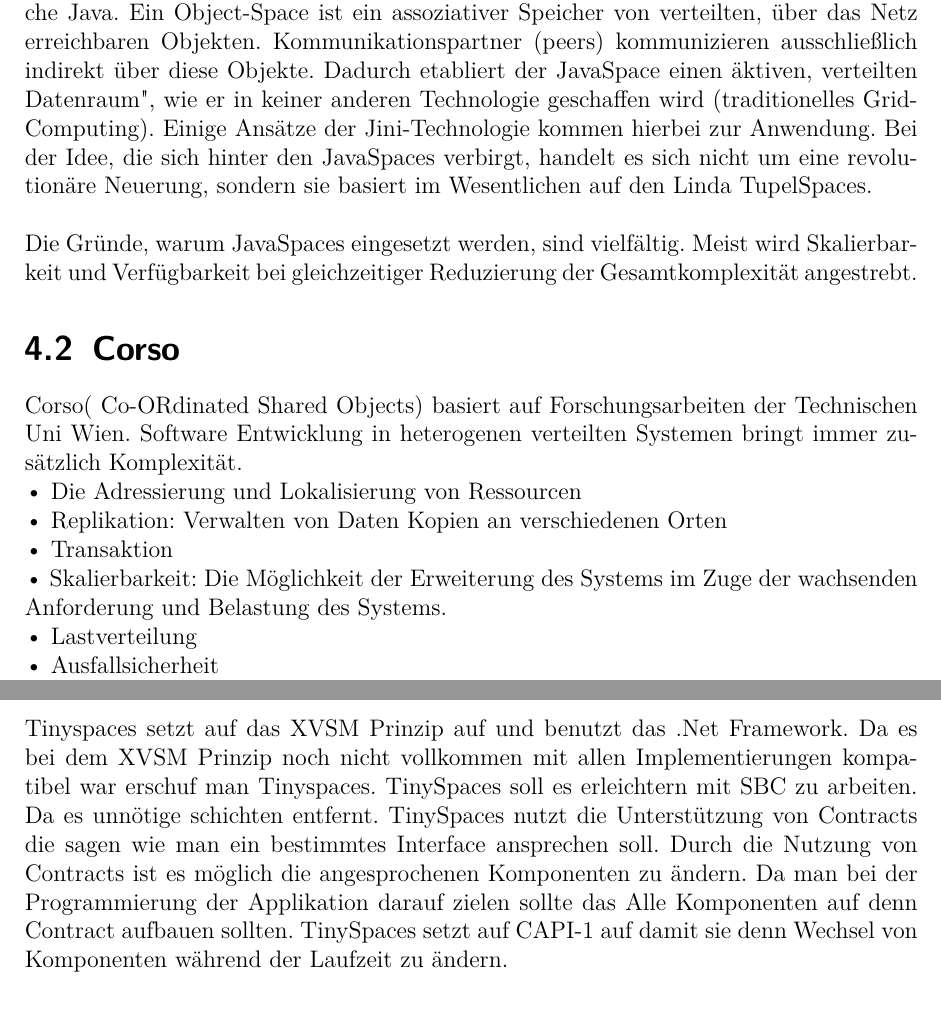
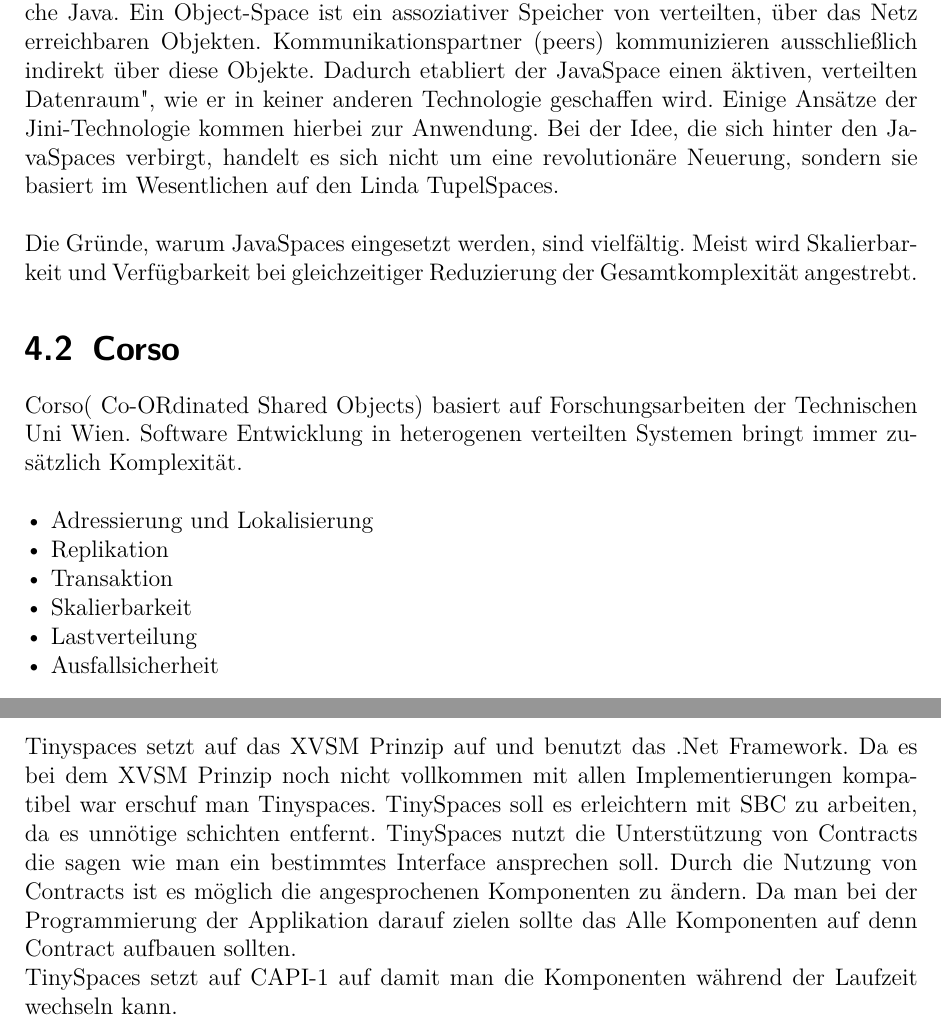
Before and after one commit to traxl/sbcAusarbeitung, a LaTeX document (SBC_Ausarbeitung_Dimitrijevic_Traxler.tex): two parts of pages 15 and 17 of 20, joined at a grey line, cut so that both start at the same text. Compiled offline with pdfLaTeX.

Commit message:
Changed more stuff

```diff
--- a/SBC_Ausarbeitung_Dimitrijevic_Traxler.tex
+++ b/SBC_Ausarbeitung_Dimitrijevic_Traxler.tex
@@ -187,19 +187,19 @@
 
 \chapter{Namhafte Implementierungen}
 	\section{JavaSpaces}
-		JavaSpaces ist eine Spezifikation des Konzepts Object-Spaces in der Programmiersprache Java. Ein Object-Space ist ein assoziativer Speicher von verteilten, über das Netz erreichbaren Objekten. Kommunikationspartner (peers) kommunizieren ausschließlich indirekt über diese Objekte. Dadurch etabliert der JavaSpace einen "aktiven, verteilten Datenraum", wie er in keiner anderen Technologie geschaffen wird (traditionelles Grid-Computing). Einige Ansätze der Jini-Technologie kommen hierbei zur Anwendung. Bei der Idee, die sich hinter den JavaSpaces verbirgt, handelt es sich nicht um eine revolutionäre Neuerung, sondern sie basiert im Wesentlichen auf den Linda TupelSpaces.\\\\
+		JavaSpaces ist eine Spezifikation des Konzepts Object-Spaces in der Programmiersprache Java. Ein Object-Space ist ein assoziativer Speicher von verteilten, über das Netz erreichbaren Objekten. Kommunikationspartner (peers) kommunizieren ausschließlich indirekt über diese Objekte. Dadurch etabliert der JavaSpace einen "aktiven, verteilten Datenraum", wie er in keiner anderen Technologie geschaffen wird. Einige Ansätze der Jini-Technologie kommen hierbei zur Anwendung. Bei der Idee, die sich hinter den JavaSpaces verbirgt, handelt es sich nicht um eine revolutionäre Neuerung, sondern sie basiert im Wesentlichen auf den Linda TupelSpaces.\\\\
 		Die Gründe, warum JavaSpaces eingesetzt werden, sind vielfältig. Meist wird Skalierbarkeit und Verfügbarkeit bei gleichzeitiger Reduzierung der Gesamtkomplexität angestrebt.
 
 
 		\section{Corso} %TODO bitte noch ein wenig besser Formatieren
 			Corso( Co-ORdinated Shared Objects) basiert auf Forschungsarbeiten der Technischen Uni Wien.
-			Software Entwicklung in heterogenen verteilten Systemen bringt immer zusätzlich Komplexität.\\
-			•	Die Adressierung und Lokalisierung von Ressourcen\\
-			•	Replikation: Verwalten von Daten Kopien an verschiedenen Orten\\
+			Software Entwicklung in heterogenen verteilten Systemen bringt immer zusätzlich Komplexität.\\\\
+			•   Adressierung und Lokalisierung \\
+			•	Replikation\\
 			•	Transaktion\\
-			•	Skalierbarkeit: Die Möglichkeit der Erweiterung des Systems im Zuge der wachsenden Anforderung und Belastung des Systems.\\
+			•	Skalierbarkeit\\
 			•	Lastverteilung\\
-			•	Ausfallsicherheit\\
+			•	Ausfallsicherheit\\ \\
 			Corso ist eine Middleware die auf dem MOM(Message Oriented Middleware) Prinzip aufbaut. Corso nimmt sich als Middleware der oben genanten Problemen an und erleichtert es dem Entwickler da er sich nicht um diese kümmern muss. Corso erleichtert die Adressierung und vereinfacht das arbeiten mit Spaces.\\
 
 			\subsection{Koordinationsmodell}
@@ -259,8 +259,8 @@
 
 		\section{TinySpaces}
 			Tinyspaces setzt auf das XVSM Prinzip auf und benutzt das .Net Framework. Da es bei dem XVSM Prinzip noch nicht vollkommen mit allen Implementierungen kompatibel war erschuf man Tinyspaces.
-			TinySpaces soll es erleichtern mit SBC zu arbeiten. Da es unnötige schichten entfernt.
+			TinySpaces soll es erleichtern mit SBC zu arbeiten, da es unnötige schichten entfernt.
 			TinySpaces nutzt die Unterstützung von Contracts die sagen wie man ein bestimmtes Interface ansprechen soll.
-			Durch die Nutzung von Contracts ist es möglich die angesprochenen Komponenten zu ändern. Da man bei der Programmierung der Applikation darauf zielen sollte das Alle Komponenten auf denn Contract aufbauen sollten.
-			TinySpaces setzt auf CAPI-1 auf damit sie denn Wechsel von Komponenten während der Laufzeit zu ändern.
+			Durch die Nutzung von Contracts ist es möglich die angesprochenen Komponenten zu ändern. Da man bei der Programmierung der Applikation darauf zielen sollte das Alle Komponenten auf denn Contract aufbauen sollten.\\
+			TinySpaces setzt auf CAPI-1 auf damit man die Komponenten während der Laufzeit wechseln kann.
 		\section{GSpaces}
```
Also changed, not shown: SBC_Ausarbeitung_Dimitrijevic_Traxler.pdf, SBC_Ausarbeitung_Dimitrijevic_Traxler.tex (22 more changed lines).
